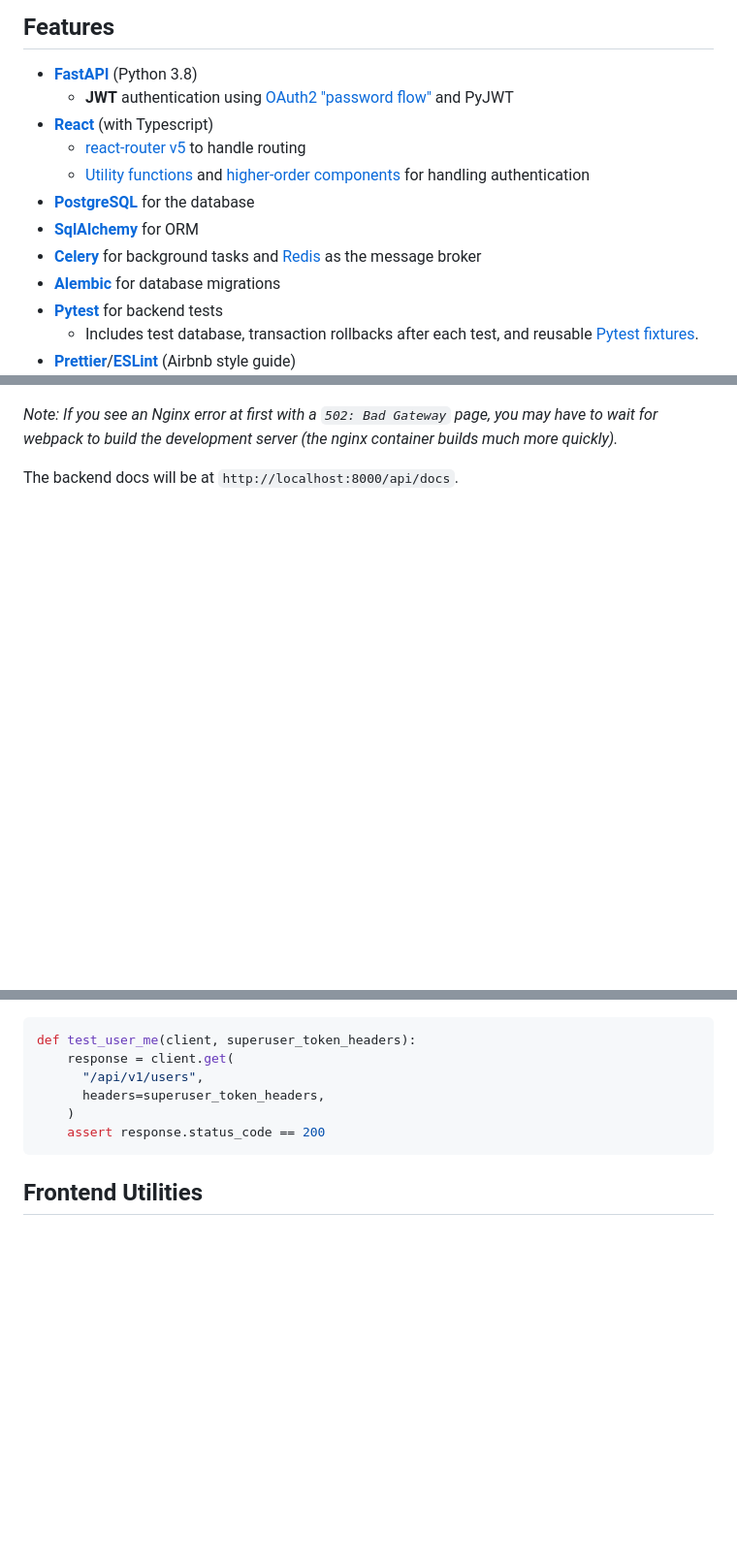
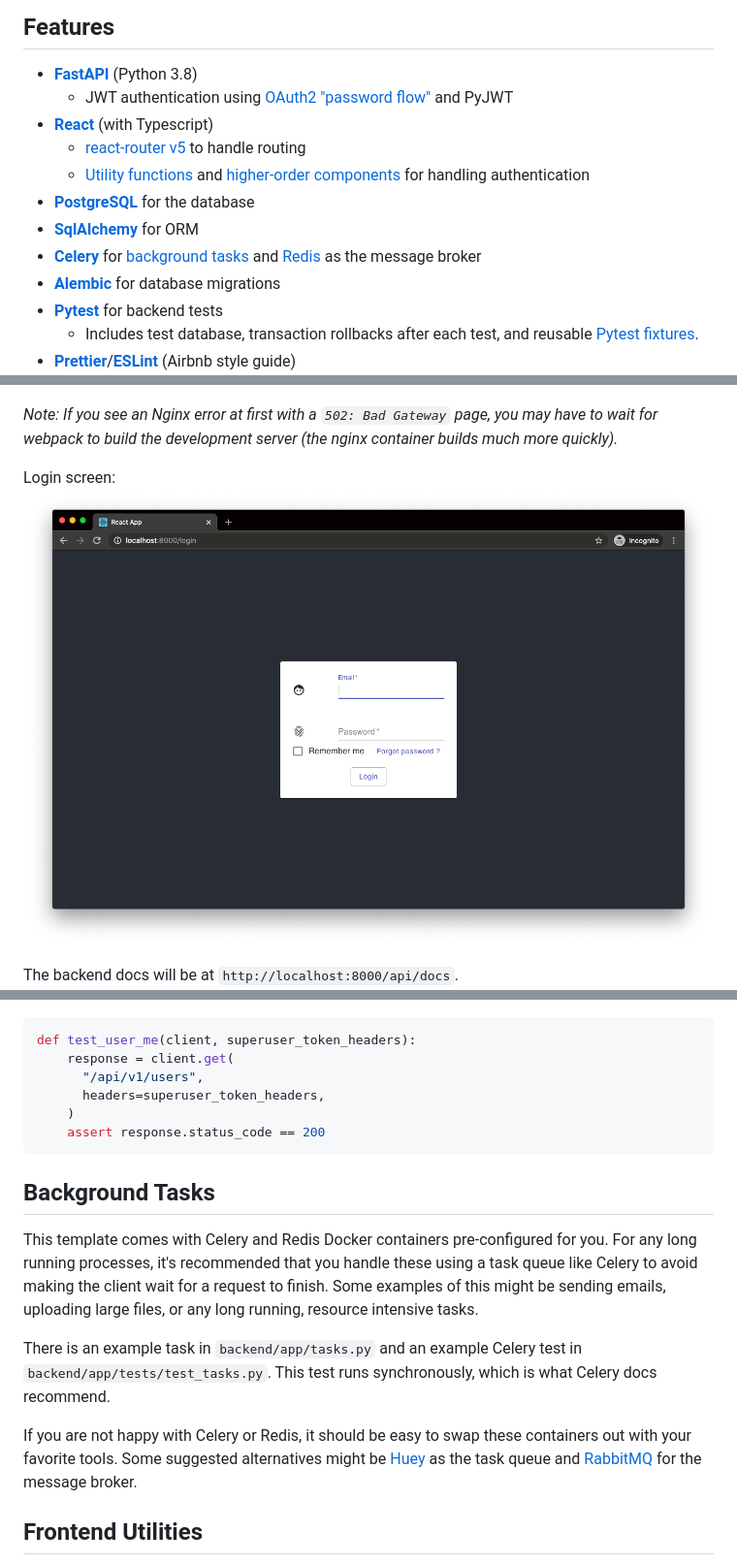
Before and after one commit to Buuntu/fastapi-react, a Markdown page: README.md, 3 parts joined by grey strips. Shown: that part at 97% size. Drawn GitHub-style; pictures changed too: assets/regular-login.png (added); blank space fills up the shorter version.

Commit message:
Add example celery task and test (#51)
* add example task and example test

* add regular login screenshot

````diff
--- a/README.md
+++ b/README.md
@@ -17,7 +17,7 @@ modern stack.
 ## Features
 
 - **[FastAPI](https://fastapi.tiangolo.com/)** (Python 3.8)
-  - **JWT** authentication using [OAuth2 "password
+  - JWT authentication using [OAuth2 "password
     flow"](https://fastapi.tiangolo.com/tutorial/security/simple-oauth2/) and
     PyJWT
 - **[React](https://reactjs.org/)** (with Typescript)
@@ -26,7 +26,8 @@ modern stack.
     components](#Higher-Order-Components) for handling authentication
 - **[PostgreSQL](https://www.postgresql.org/)** for the database
 - **[SqlAlchemy](https://www.sqlalchemy.org/)** for ORM
-- **[Celery](http://www.celeryproject.org/)** for background tasks and [Redis](https://redis.io/) as the message broker
+- **[Celery](http://www.celeryproject.org/)** for [background
+  tasks](#background-tasks) and [Redis](https://redis.io/) as the message broker
 - **[Alembic](https://alembic.sqlalchemy.org/en/latest/)** for database
   migrations
 - **[Pytest](https://docs.pytest.org/en/latest/)** for backend tests
@@ -135,6 +137,9 @@ Once this finishes you can navigate to the port set during setup (default is
 _Note: If you see an Nginx error at first with a `502: Bad Gateway` page, you
 may have to wait for webpack to build the development server (the nginx
 container builds much more quickly)._
+
+Login screen:
+![regular login](assets/regular-login.png)
 
 The backend docs will be at `http://localhost:8000/api/docs`. ![API
 Docs](assets/api-docs.png)
@@ -253,6 +258,23 @@ def test_user_me(client, superuser_token_headers):
     assert response.status_code == 200
 ```
 
+## Background Tasks
+
+This template comes with Celery and Redis Docker containers pre-configured for
+you. For any long running processes, it's recommended that you handle these
+using a task queue like Celery to avoid making the client wait for a request to
+finish. Some examples of this might be sending emails, uploading large files, or
+any long running, resource intensive tasks.
+
+There is an example task in `backend/app/tasks.py` and an example Celery test in
+`backend/app/tests/test_tasks.py`. This test runs synchronously, which is what
+Celery docs recommend.
+
+If you are not happy with Celery or Redis, it should be easy to swap these
+containers out with your favorite tools. Some suggested alternatives might be
+[Huey](https://github.com/coleifer/huey) as the task queue and
+[RabbitMQ](https://www.rabbitmq.com/) for the message broker.
+
 ## Frontend Utilities
 
 There are a few helper methods to handle authentication in `frontend/src/utils`.
````
Also changed, not shown: other parts of README.md (+1 -0 lines), 3 other files.
